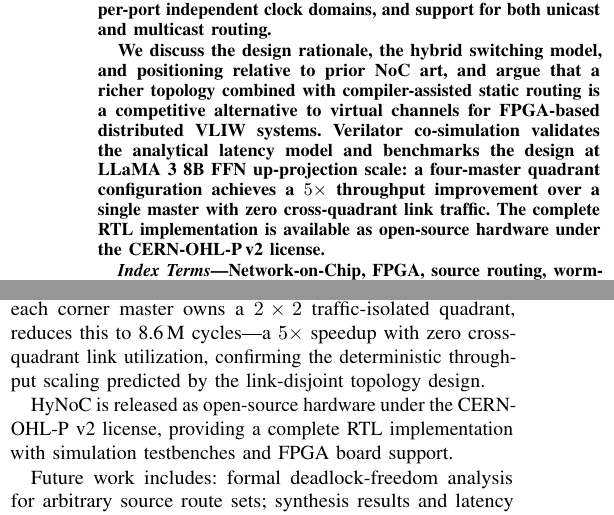
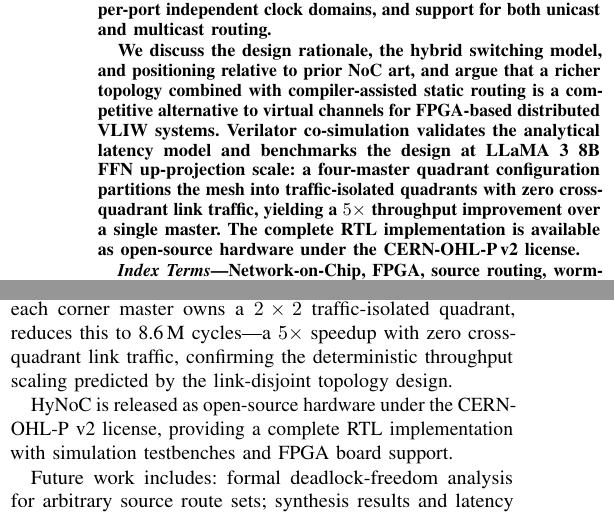
Before and after one commit to cclienti/verilog-ip, a LaTeX paper (hw/network/hynoc/doc/paper/main.tex, which reads hw/network/hynoc/doc/paper/sections/abstract.tex, hw/network/hynoc/doc/paper/sections/conclusion.tex): two parts of the columns of pages 1 and 13 of 14, joined at a grey line, cut so that both start at the same text. Compiled offline with pdfLaTeX.

Commit message:
fix(paper): correct CDC citation and align 5x/link-traffic framing
Review follow-ups:
- switching.tex: cite Cummings (SNUG 2002, async FIFO design) for the gray-code
  CDC synchronisation pipeline instead of dally1987 (deadlock/CDG paper, which
  has nothing to do with gray-code synchronisers); add the bib entry
- abstract.tex: lead the four-master result with traffic-isolated quadrants and
  zero cross-quadrant link traffic, with the 5x speedup as the consequence,
  parallel to the introduction's framing
- conclusion.tex: "link utilization" -> "link traffic" to match the abstract

```diff
--- a/hw/network/hynoc/doc/paper/sections/abstract.tex
+++ b/hw/network/hynoc/doc/paper/sections/abstract.tex
@@ -18,9 +18,9 @@ relative to prior NoC art, and argue that a richer topology combined with
 compiler-assisted static routing is a competitive alternative to virtual channels
 for FPGA-based distributed VLIW systems.  Verilator co-simulation validates the
 analytical latency model and benchmarks the design at LLaMA~3~8B FFN
-up-projection scale: a four-master quadrant configuration achieves a $5\times$
-throughput improvement over a single master with zero cross-quadrant link
-traffic.  The complete RTL implementation is available as open-source hardware
+up-projection scale: a four-master quadrant configuration partitions the mesh
+into traffic-isolated quadrants with zero cross-quadrant link traffic, yielding
+a $5\times$ throughput improvement over a single master.  The complete RTL implementation is available as open-source hardware
 under the CERN-OHL-P\,v2 license.
 \end{abstract}
 
--- a/hw/network/hynoc/doc/paper/sections/conclusion.tex
+++ b/hw/network/hynoc/doc/paper/sections/conclusion.tex
@@ -29,7 +29,7 @@ LLaMA~3~8B FFN up-projection benchmark (Q8\_0 weights, BF16 activations,
 $14336\times4096$) with a single master completes in 43\,M cycles; a
 four-master quadrant configuration, where each corner master owns a $2\times2$
 traffic-isolated quadrant, reduces this to 8.6\,M cycles---a $5\times$ speedup
-with zero cross-quadrant link utilization, confirming the deterministic
+with zero cross-quadrant link traffic, confirming the deterministic
 throughput scaling predicted by the link-disjoint topology design.
 
 HyNoC is released as open-source hardware under the CERN-OHL-P~v2 license,
```
Also changed, not shown: hw/network/hynoc/doc/paper/references.bib (+7 -0 lines), hw/network/hynoc/doc/paper/sections/switching.tex (+1 -1 lines).
